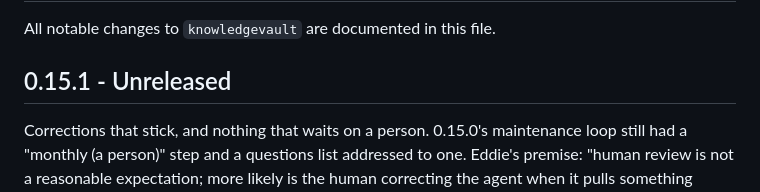
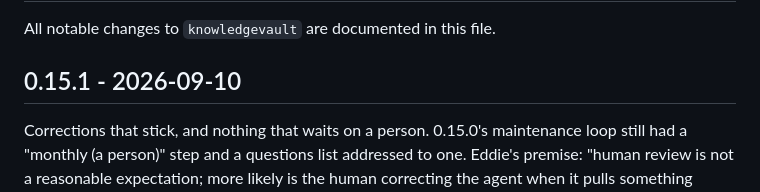
Before and after one commit to cimo-labs/kvault, a Markdown page: CHANGELOG.md, the part around the change. Rendered like a GitHub page.

Commit message:
Release 0.15.1
Claude-Session: https://claude.ai/code/session_01RmQKzsAnz2CNrLXRfZiUnx

```diff
--- a/CHANGELOG.md
+++ b/CHANGELOG.md
@@ -2,7 +2,7 @@
 
 All notable changes to `knowledgevault` are documented in this file.
 
-## 0.15.1 - Unreleased
+## 0.15.1 - 2026-09-10
 
 Corrections that stick, and nothing that waits on a person. 0.15.0's
 maintenance loop still had a "monthly (a person)" step and a questions list
```
